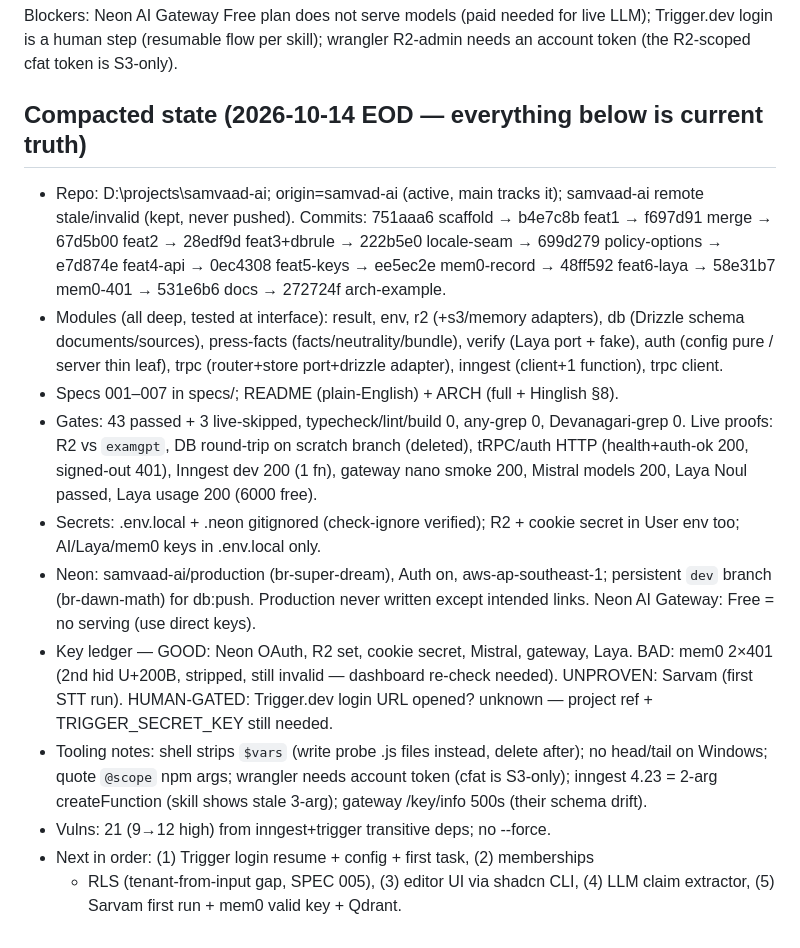
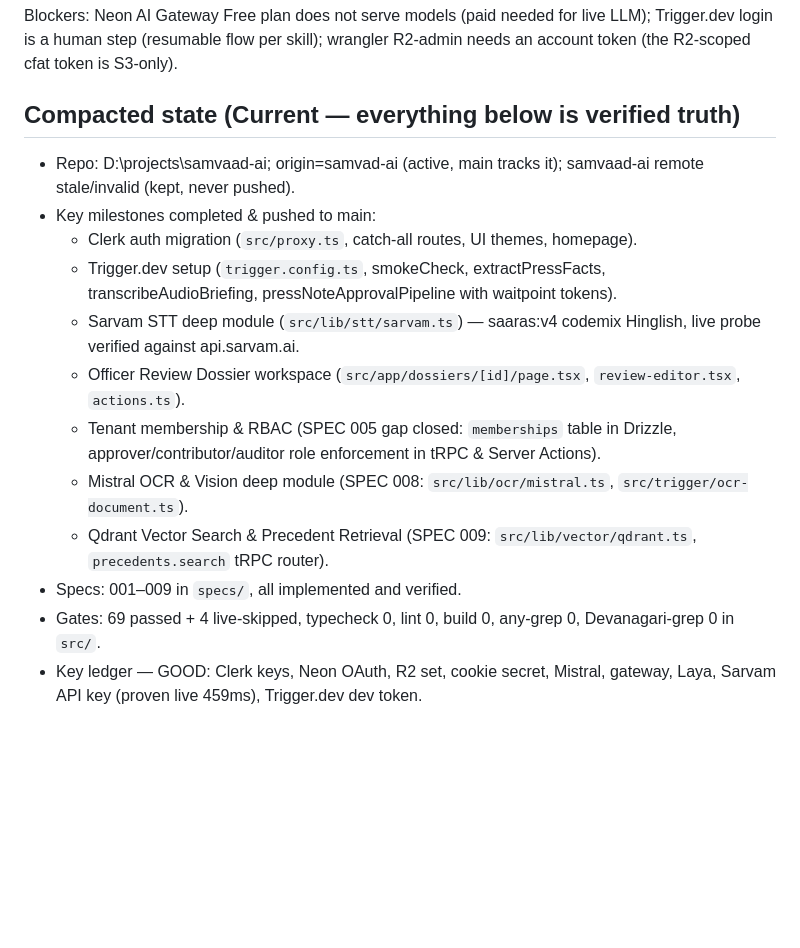
Before and after one commit to AniXDex/samvad-ai, a Markdown page: MEMORY.md, the part around the change. Rendered like a GitHub page; blank space fills up the shorter version.

Commit message:
docs: update memory ledger with specs 001-009 verification status

```diff
--- a/MEMORY.md
+++ b/MEMORY.md
@@ -28,37 +28,19 @@ Blockers: Neon AI Gateway Free plan does not serve models (paid needed for
 live LLM); Trigger.dev login is a human step (resumable flow per skill);
 wrangler R2-admin needs an account token (the R2-scoped cfat token is S3-only).
 
-## Compacted state (2026-10-14 EOD — everything below is current truth)
+## Compacted state (Current — everything below is verified truth)
 - Repo: D:\projects\samvaad-ai; origin=samvad-ai (active, main tracks it);
   samvaad-ai remote stale/invalid (kept, never pushed).
-  Commits: 751aaa6 scaffold → b4e7c8b feat1 → f697d91 merge → 67d5b00 feat2 →
-  28edf9d feat3+dbrule → 222b5e0 locale-seam → 699d279 policy-options →
-  e7d874e feat4-api → 0ec4308 feat5-keys → ee5ec2e mem0-record →
-  48ff592 feat6-laya → 58e31b7 mem0-401 → 531e6b6 docs → 272724f arch-example.
-- Modules (all deep, tested at interface): result, env, r2 (+s3/memory adapters),
-  db (Drizzle schema documents/sources), press-facts (facts/neutrality/bundle),
-  verify (Laya port + fake), auth (config pure / server thin leaf), trpc
-  (router+store port+drizzle adapter), inngest (client+1 function), trpc client.
-- Specs 001–007 in specs/; README (plain-English) + ARCH (full + Hinglish §8).
-- Gates: 43 passed + 3 live-skipped, typecheck/lint/build 0, any-grep 0,
-  Devanagari-grep 0. Live proofs: R2 vs `examgpt`, DB round-trip on scratch
-  branch (deleted), tRPC/auth HTTP (health+auth-ok 200, signed-out 401),
-  Inngest dev 200 (1 fn), gateway nano smoke 200, Mistral models 200,
-  Laya Noul passed, Laya usage 200 (6000 free).
-- Secrets: .env.local + .neon gitignored (check-ignore verified); R2 + cookie
-  secret in User env too; AI/Laya/mem0 keys in .env.local only.
-- Neon: samvaad-ai/production (br-super-dream), Auth on, aws-ap-southeast-1;
-  persistent `dev` branch (br-dawn-math) for db:push. Production never written
-  except intended links. Neon AI Gateway: Free = no serving (use direct keys).
-- Key ledger — GOOD: Neon OAuth, R2 set, cookie secret, Mistral, gateway,
-  Laya. BAD: mem0 2×401 (2nd hid U+200B, stripped, still invalid — dashboard
-  re-check needed). UNPROVEN: Sarvam (first STT run). HUMAN-GATED: Trigger.dev
-  login URL opened? unknown — project ref + TRIGGER_SECRET_KEY still needed.
-- Tooling notes: shell strips `$vars` (write probe .js files instead, delete
-  after); no head/tail on Windows; quote `@scope` npm args; wrangler needs
-  account token (cfat is S3-only); inngest 4.23 = 2-arg createFunction (skill
-  shows stale 3-arg); gateway /key/info 500s (their schema drift).
-- Vulns: 21 (9→12 high) from inngest+trigger transitive deps; no --force.
-- Next in order: (1) Trigger login resume + config + first task, (2) memberships
-  + RLS (tenant-from-input gap, SPEC 005), (3) editor UI via shadcn CLI,
-  (4) LLM claim extractor, (5) Sarvam first run + mem0 valid key + Qdrant.
+- Key milestones completed & pushed to main:
+  - Clerk auth migration (`src/proxy.ts`, catch-all routes, UI themes, homepage).
+  - Trigger.dev setup (`trigger.config.ts`, smokeCheck, extractPressFacts, transcribeAudioBriefing, pressNoteApprovalPipeline with waitpoint tokens).
+  - Sarvam STT deep module (`src/lib/stt/sarvam.ts`) — saaras:v4 codemix Hinglish, live probe verified against api.sarvam.ai.
+  - Officer Review Dossier workspace (`src/app/dossiers/[id]/page.tsx`, `review-editor.tsx`, `actions.ts`).
+  - Tenant membership & RBAC (SPEC 005 gap closed: `memberships` table in Drizzle, approver/contributor/auditor role enforcement in tRPC & Server Actions).
+  - Mistral OCR & Vision deep module (SPEC 008: `src/lib/ocr/mistral.ts`, `src/trigger/ocr-document.ts`).
+  - Qdrant Vector Search & Precedent Retrieval (SPEC 009: `src/lib/vector/qdrant.ts`, `precedents.search` tRPC router).
+- Specs: 001–009 in `specs/`, all implemented and verified.
+- Gates: 69 passed + 4 live-skipped, typecheck 0, lint 0, build 0, any-grep 0,
+  Devanagari-grep 0 in `src/`.
+- Key ledger — GOOD: Clerk keys, Neon OAuth, R2 set, cookie secret, Mistral, gateway,
+  Laya, Sarvam API key (proven live 459ms), Trigger.dev dev token.
```
